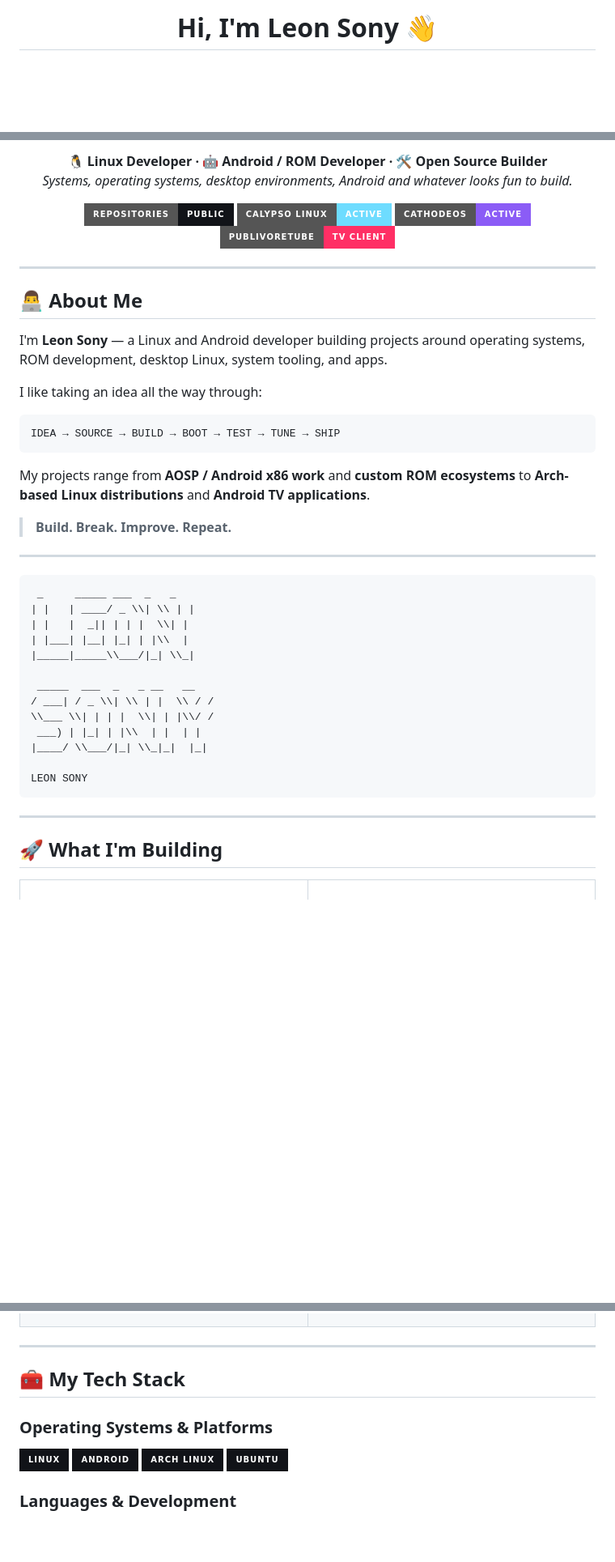
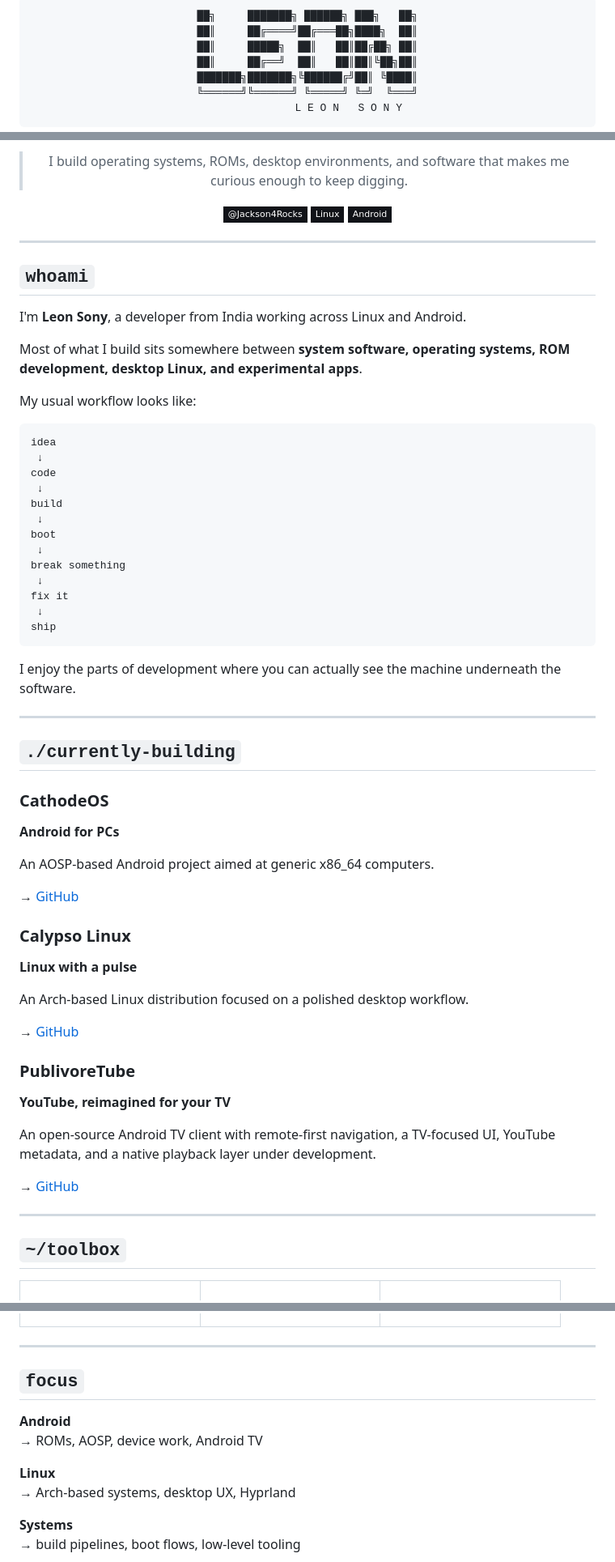
Before and after one commit to Jackson4Rocks/Jackson4Rocks, a Markdown page: README.md, 3 parts joined by grey strips. Shown at 81% size. Rendered like a GitHub page; badges without logos; blank space fills up the shorter version.

Commit message:
docs: give profile README a distinct personal style

````diff
--- a/README.md
+++ b/README.md
@@ -1,4 +1,12 @@
 <div align="center">
 
-# Hi, I'm Leon Sony 👋
+<pre>
+██╗     ███████╗ ██████╗ ███╗   ██╗
+██║     ██╔════╝██╔═══██╗████╗  ██║
+██║     █████╗  ██║   ██║██╔██╗ ██║
+██║     ██╔══╝  ██║   ██║██║╚██╗██║
+███████╗███████╗╚██████╔╝██║ ╚████║
+╚══════╝╚══════╝ ╚═════╝ ╚═╝  ╚═══╝
+             L E O N   S O N Y
+</pre>
 
@@ -10,53 +14,66 @@
 
-<strong>🐧 Linux Developer · 🤖 Android / ROM Developer · 🛠️ Open Source Builder</strong><br>
-<em>Systems, operating systems, desktop environments, Android and whatever looks fun to build.</em>
+> I build operating systems, ROMs, desktop environments, and software that makes me curious enough to keep digging.
 
-<p align="center">
-  <a href="https://github.com/Jackson4Rocks?tab=repositories"><img src="https://img.shields.io/badge/Repositories-public-111318?style=for-the-badge&logo=github&logoColor=white" alt="Repositories"></a>
-  <a href="https://github.com/Jackson4Rocks/calypso-linux"><img src="https://img.shields.io/badge/Calypso_Linux-active-6EDCFF?style=for-the-badge&logo=linux&logoColor=081018" alt="Calypso Linux"></a>
-  <a href="https://github.com/Jackson4Rocks/CathodeROM"><img src="https://img.shields.io/badge/CathodeOS-active-8B5CF6?style=for-the-badge&logo=android&logoColor=white" alt="CathodeOS"></a>
-  <a href="https://github.com/Jackson4Rocks/PublivoreTube"><img src="https://img.shields.io/badge/PublivoreTube-TV_client-FF2F65?style=for-the-badge&logo=androidtv&logoColor=white" alt="PublivoreTube"></a>
-</p>
+[![GitHub](https://img.shields.io/badge/@Jackson4Rocks-111318?style=flat-square&logo=github&logoColor=white)](https://github.com/Jackson4Rocks)
+[![Linux](https://img.shields.io/badge/Linux-111318?style=flat-square&logo=linux&logoColor=FCC624)](https://kernel.org/)
+[![Android](https://img.shields.io/badge/Android-111318?style=flat-square&logo=android&logoColor=3DDC84)](https://source.android.com/)
 
 </div>
 
 ---
 
-## 👨‍💻 About Me
+## `whoami`
 
-I'm **Leon Sony** — a Linux and Android developer building projects around operating systems, ROM development, desktop Linux, system tooling, and apps.
+I'm **Leon Sony**, a developer from India working across Linux and Android.
 
-I like taking an idea all the way through:
+Most of what I build sits somewhere between **system software, operating systems, ROM development, desktop Linux, and experimental apps**.
 
-```text
-IDEA → SOURCE → BUILD → BOOT → TEST → TUNE → SHIP
-```
+My usual workflow looks like:
 
-My projects range from **AOSP / Android x86 work** and **custom ROM ecosystems** to **Arch-based Linux distributions** and **Android TV applications**.
+    idea
+     ↓
+    code
+     ↓
+    build
+     ↓
+    boot
+     ↓
+    break something
+     ↓
+    fix it
+     ↓
+    ship
 
-> **Build. Break. Improve. Repeat.**
+I enjoy the parts of development where you can actually see the machine underneath the software.
 
 ---
 
-<pre>
- _     _____ ___  _   _
-| |   | ____/ _ \\| \\ | |
-| |   |  _|| | | |  \\| |
-| |___| |__| |_| | |\\  |
-|_____|_____\\___/|_| \\_|
+## `./currently-building`
 
- _____  ___  _   _ __   __
-/ ___| / _ \\| \\ | |  \\ / /
-\\___ \\| | | |  \\| | |\\/ /
- ___) | |_| | |\\  | |  | |
-|____/ \\___/|_| \\_|_|  |_|
+### CathodeOS
+**Android for PCs**
 
-LEON SONY
-</pre>
+An AOSP-based Android project aimed at generic x86_64 computers.
+
+→ [GitHub](https://github.com/Jackson4Rocks/CathodeROM)
+
+### Calypso Linux
+**Linux with a pulse**
+
+An Arch-based Linux distribution focused on a polished desktop workflow.
+
+→ [GitHub](https://github.com/Jackson4Rocks/calypso-linux)
+
+### PublivoreTube
+**YouTube, reimagined for your TV**
+
+An open-source Android TV client with remote-first navigation, a TV-focused UI, YouTube metadata, and a native playback layer under development.
+
+→ [GitHub](https://github.com/Jackson4Rocks/PublivoreTube)
 
 ---
 
-## 🚀 What I'm Building
+## `~/toolbox`
 
 <table>
 <tr>
@@ -109,14 +117,14 @@ ROMs, recovery work, device bring-up, Linux customization, automation and other
 
 ---
 
-## 🧰 My Tech Stack
+## `focus`
 
-### Operating Systems & Platforms
+**Android**
+→ ROMs, AOSP, device work, Android TV
 
-[![Linux](https://img.shields.io/badge/Linux-111318?style=for-the-badge&logo=linux&logoColor=FCC624)](https://kernel.org/)
-[![Android](https://img.shields.io/badge/Android-111318?style=for-the-badge&logo=android&logoColor=3DDC84)](https://source.android.com/)
-[![Arch Linux](https://img.shields.io/badge/Arch_Linux-111318?style=for-the-badge&logo=archlinux&logoColor=1793D1)](https://archlinux.org/)
-[![Ubuntu](https://img.shields.io/badge/Ubuntu-111318?style=for-the-badge&logo=ubuntu&logoColor=E95420)](https://ubuntu.com/)
+**Linux**
+→ Arch-based systems, desktop UX, Hyprland
 
-### Languages & Development
+**Systems**
+→ build pipelines, boot flows, low-level tooling
 
````
Also changed, not shown: other parts of README.md (+45 -99 lines).
